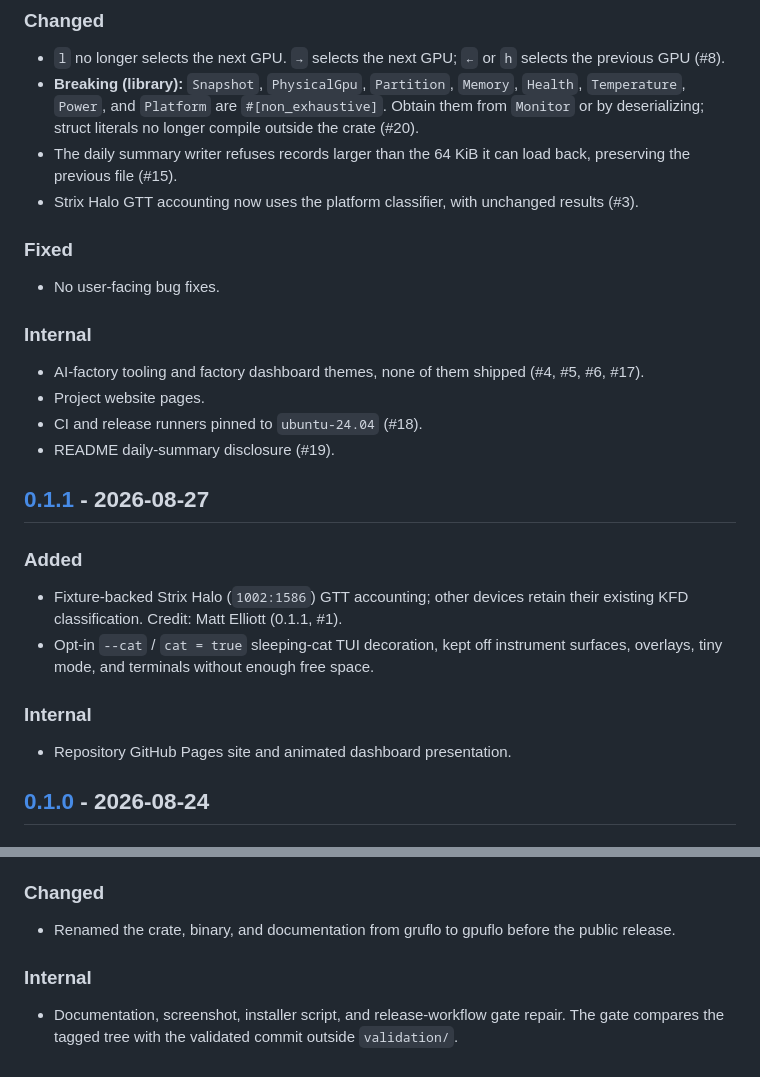
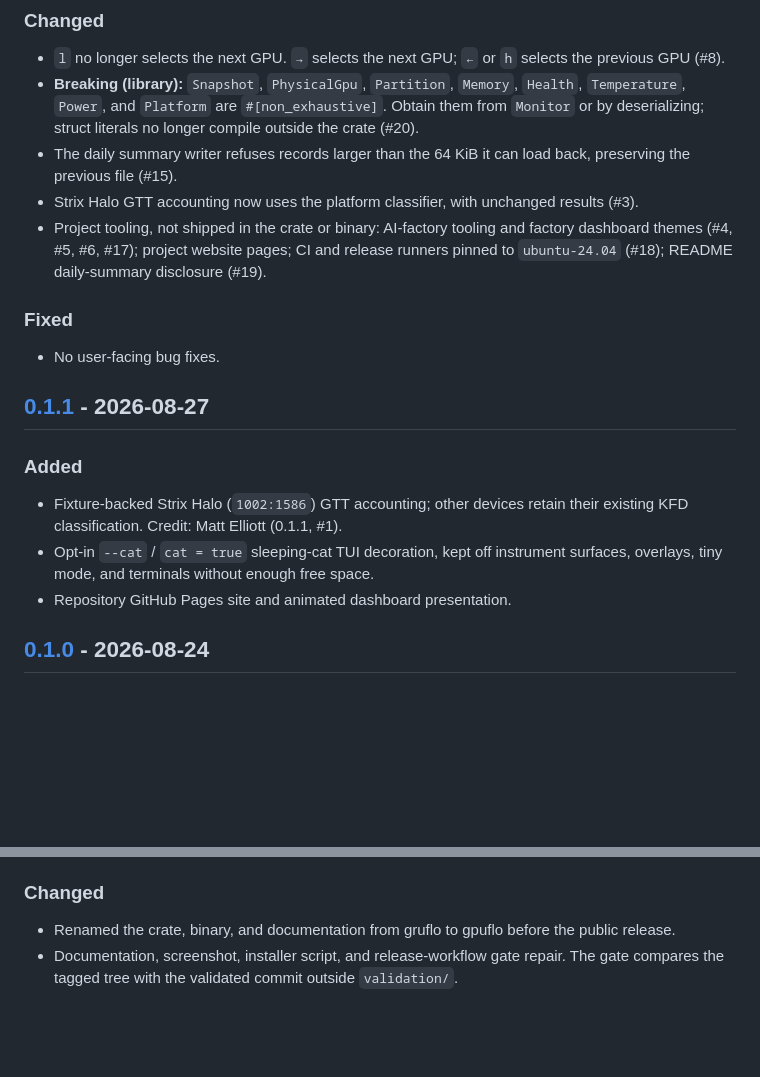
Before and after one commit to mikeroySoft/gpuflo, a Markdown page: CHANGELOG.md, 2 parts joined by grey strips. GitHub-like rendering; blank space fills up the shorter version.

Commit message:
agent/21: Use changelog sections accepted by gate
Co-authored-by: factory-droid[bot] <138933559+factory-droid[bot]@users.noreply.github.com>
Signed-off-by: Michael Roy <mike@mikeroysoft.com>

```diff
--- a/CHANGELOG.md
+++ b/CHANGELOG.md
@@ -19,17 +19,11 @@ Notable changes to GPUFlo are recorded here in [Keep a Changelog](https://keepac
 - **Breaking (library):** `Snapshot`, `PhysicalGpu`, `Partition`, `Memory`, `Health`, `Temperature`, `Power`, and `Platform` are `#[non_exhaustive]`. Obtain them from `Monitor` or by deserializing; struct literals no longer compile outside the crate (#20).
 - The daily summary writer refuses records larger than the 64 KiB it can load back, preserving the previous file (#15).
 - Strix Halo GTT accounting now uses the platform classifier, with unchanged results (#3).
+- Project tooling, not shipped in the crate or binary: AI-factory tooling and factory dashboard themes (#4, #5, #6, #17); project website pages; CI and release runners pinned to `ubuntu-24.04` (#18); README daily-summary disclosure (#19).
 
 ### Fixed
 
 - No user-facing bug fixes.
-
-### Internal
-
-- AI-factory tooling and factory dashboard themes, none of them shipped (#4, #5, #6, #17).
-- Project website pages.
-- CI and release runners pinned to `ubuntu-24.04` (#18).
-- README daily-summary disclosure (#19).
 
 ## [0.1.1] - 2026-08-27
 
@@ -37,9 +31,6 @@ Notable changes to GPUFlo are recorded here in [Keep a Changelog](https://keepac
 
 - Fixture-backed Strix Halo (`1002:1586`) GTT accounting; other devices retain their existing KFD classification. Credit: Matt Elliott (0.1.1, #1).
 - Opt-in `--cat` / `cat = true` sleeping-cat TUI decoration, kept off instrument surfaces, overlays, tiny mode, and terminals without enough free space.
-
-### Internal
-
 - Repository GitHub Pages site and animated dashboard presentation.
 
 ## [0.1.0] - 2026-08-24
@@ -54,9 +45,6 @@ Notable changes to GPUFlo are recorded here in [Keep a Changelog](https://keepac
 ### Changed
 
 - Renamed the crate, binary, and documentation from gruflo to gpuflo before the public release.
-
-### Internal
-
 - Documentation, screenshot, installer script, and release-workflow gate repair. The gate compares the tagged tree with the validated commit outside `validation/`.
 
 [0.2.0]: https://github.com/mikeroysoft/gpuflo/compare/v0.1.1...v0.2.0
```
